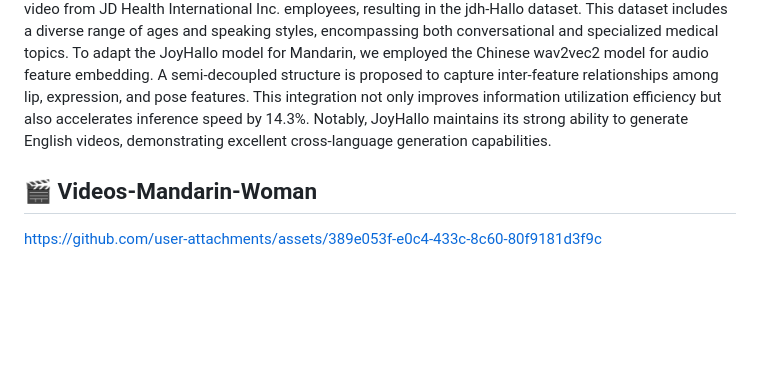
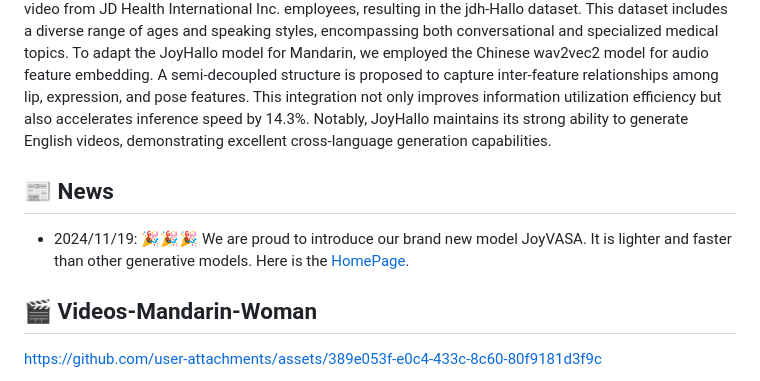
Before and after one commit to jdh-algo/JoyHallo, a Markdown page: README.md, the part around the change. GitHub-like rendering; blank space fills up the shorter version.

Commit message:
更新JoyVASA

```diff
--- a/README.md
+++ b/README.md
@@ -12,6 +12,10 @@
 ## 📖 Introduction
 
 In audio-driven video generation, creating Mandarin videos presents significant challenges. Collecting comprehensive Mandarin datasets is difficult, and the complex lip movements in Mandarin further complicate model training compared to English. In this study, we collected 29 hours of Mandarin speech video from JD Health International Inc. employees, resulting in the jdh-Hallo dataset. This dataset includes a diverse range of ages and speaking styles, encompassing both conversational and specialized medical topics. To adapt the JoyHallo model for Mandarin, we employed the Chinese wav2vec2 model for audio feature embedding. A semi-decoupled structure is proposed to capture inter-feature relationships among lip, expression, and pose features. This integration not only improves information utilization efficiency but also accelerates inference speed by 14.3%. Notably, JoyHallo maintains its strong ability to generate English videos, demonstrating excellent cross-language generation capabilities.
+
+## 📰 News
+
+- 2024/11/19: 🎉🎉🎉 We are proud to introduce our brand new model JoyVASA. It is lighter and faster than other generative models. Here is the [HomePage](https://jdh-algo.github.io/JoyVASA/).
 
 ## 🎬 Videos-Mandarin-Woman
 
```
Also changed, not shown: README-zh.md (+4 -0 lines).
